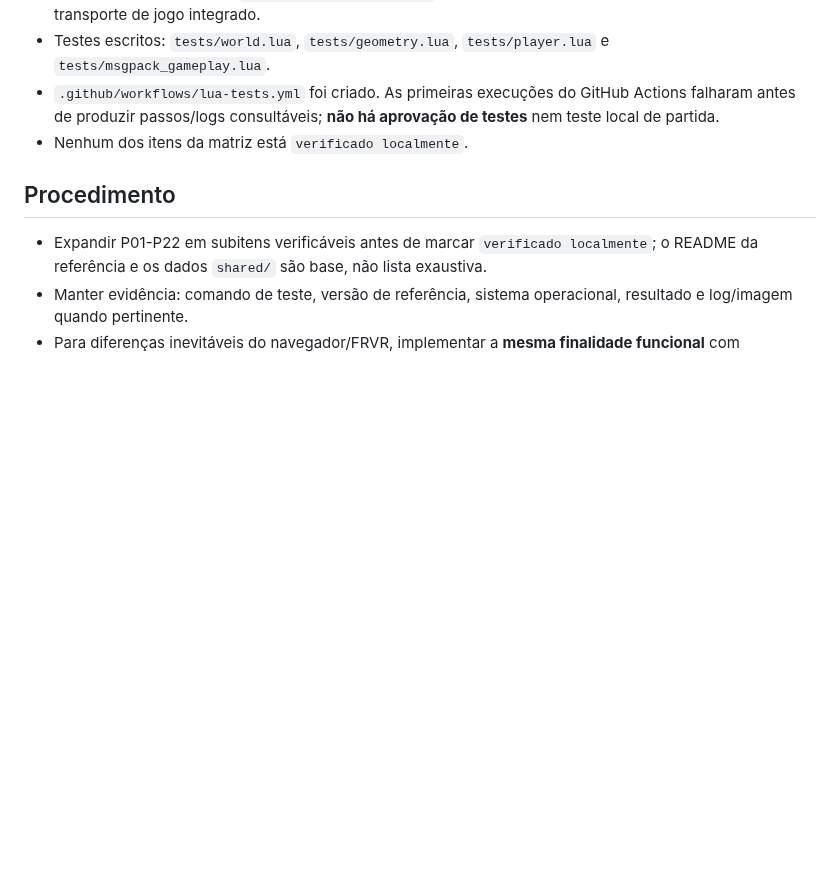
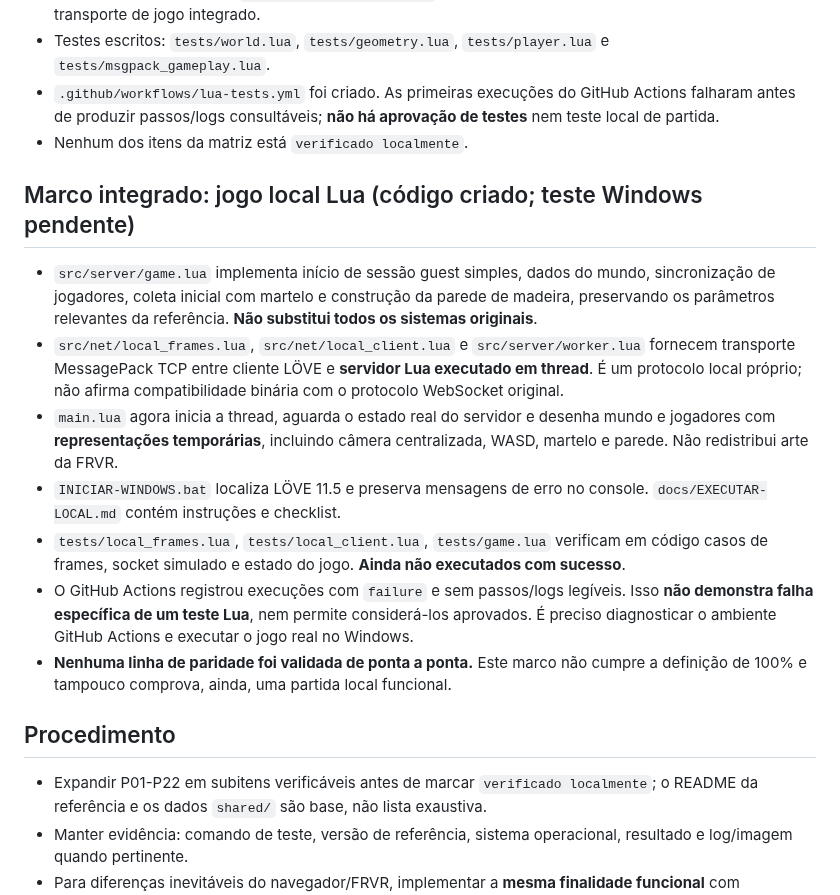
Before and after one commit to SrTristeSad/Moo-Quest, a Markdown page: docs/PARIDADE.md, the part around one of its changes. Drawn GitHub-style; blank space fills up the shorter version.

```diff
--- a/docs/PARIDADE.md
+++ b/docs/PARIDADE.md
@@ -39,6 +39,16 @@ Cada item abaixo representa **funcionalidade real presente na referência**, nã
 - `.github/workflows/lua-tests.yml` foi criado. As primeiras execuções do GitHub Actions falharam antes de produzir passos/logs consultáveis; **não há aprovação de testes** nem teste local de partida.
 - Nenhum dos itens da matriz está `verificado localmente`.
 
+## Marco integrado: jogo local Lua (código criado; teste Windows pendente)
+
+- `src/server/game.lua` implementa início de sessão guest simples, dados do mundo, sincronização de jogadores, coleta inicial com martelo e construção da parede de madeira, preservando os parâmetros relevantes da referência. **Não substitui todos os sistemas originais**.
+- `src/net/local_frames.lua`, `src/net/local_client.lua` e `src/server/worker.lua` fornecem transporte MessagePack TCP entre cliente LÖVE e **servidor Lua executado em thread**. É um protocolo local próprio; não afirma compatibilidade binária com o protocolo WebSocket original.
+- `main.lua` agora inicia a thread, aguarda o estado real do servidor e desenha mundo e jogadores com **representações temporárias**, incluindo câmera centralizada, WASD, martelo e parede. Não redistribui arte da FRVR.
+- `INICIAR-WINDOWS.bat` localiza LÖVE 11.5 e preserva mensagens de erro no console. `docs/EXECUTAR-LOCAL.md` contém instruções e checklist.
+- `tests/local_frames.lua`, `tests/local_client.lua`, `tests/game.lua` verificam em código casos de frames, socket simulado e estado do jogo. **Ainda não executados com sucesso**.
+- O GitHub Actions registrou execuções com `failure` e sem passos/logs legíveis. Isso **não demonstra falha específica de um teste Lua**, nem permite considerá-los aprovados. É preciso diagnosticar o ambiente GitHub Actions e executar o jogo real no Windows.
+- **Nenhuma linha de paridade foi validada de ponta a ponta.** Este marco não cumpre a definição de 100% e tampouco comprova, ainda, uma partida local funcional.
+
 ## Procedimento
 
 - Expandir P01-P22 em subitens verificáveis antes de marcar `verificado localmente`; o README da referência e os dados `shared/` são base, não lista exaustiva.
```
Also changed, not shown: other parts of docs/PARIDADE.md (+5 -5 lines).
